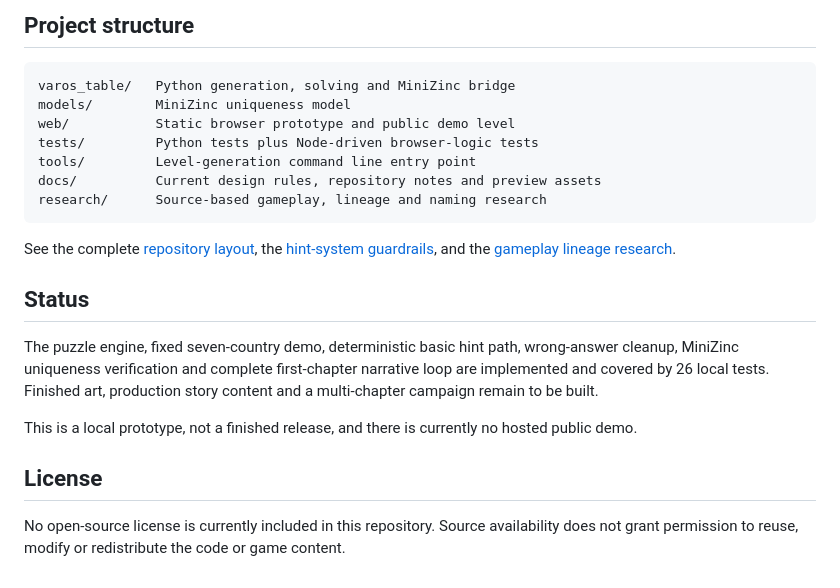
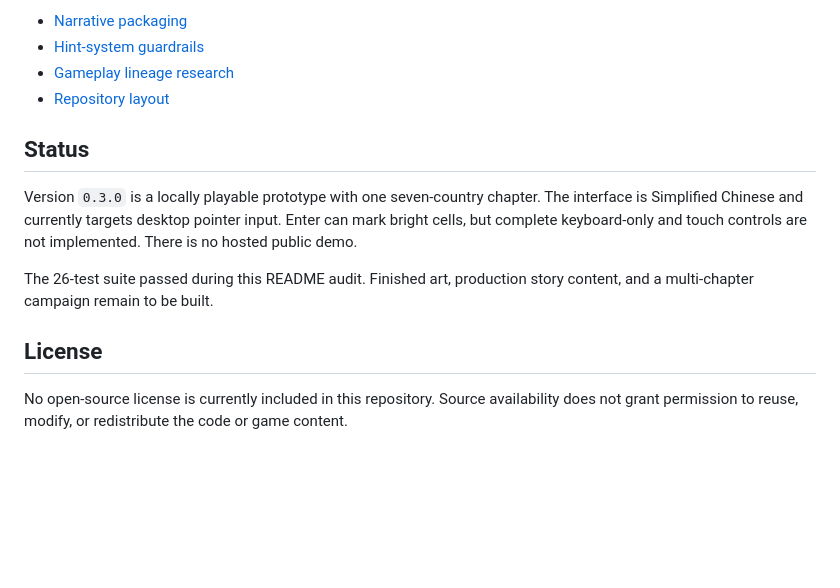
Before and after one commit to onovich/King-Varos-Table, a Markdown page: README.md, the part around one of its changes. Drawn GitHub-style; blank space fills up the shorter version.

````diff
--- a/README.md
+++ b/README.md
@@ -76,24 +67,15 @@ This repository was runtime-tested with Python 3.14.3, Node.js 24.13.1, npm 11.8
 
-## Project structure
-
-```text
-varos_table/   Python generation, solving and MiniZinc bridge
-models/        MiniZinc uniqueness model
-web/           Static browser prototype and public demo level
-tests/         Python tests plus Node-driven browser-logic tests
-tools/         Level-generation command line entry point
-docs/          Current design rules, repository notes and preview assets
-research/      Source-based gameplay, lineage and naming research
-```
-
-See the complete [repository layout](docs/development/repository-layout.md), the [hint-system guardrails](docs/design/hint-system.md), and the [gameplay lineage research](research/proverbs/gameplay-lineage-2026-08-28.md).
+- [Narrative packaging](docs/design/narrative-packaging.md)
+- [Hint-system guardrails](docs/design/hint-system.md)
+- [Gameplay lineage research](research/proverbs/gameplay-lineage-2026-08-28.md)
+- [Repository layout](docs/development/repository-layout.md)
 
 ## Status
 
-The puzzle engine, fixed seven-country demo, deterministic basic hint path, wrong-answer cleanup, MiniZinc uniqueness verification and complete first-chapter narrative loop are implemented and covered by 26 local tests. Finished art, production story content and a multi-chapter campaign remain to be built.
+Version `0.3.0` is a locally playable prototype with one seven-country chapter. The interface is Simplified Chinese and currently targets desktop pointer input. Enter can mark bright cells, but complete keyboard-only and touch controls are not implemented. There is no hosted public demo.
 
-This is a local prototype, not a finished release, and there is currently no hosted public demo.
+The 26-test suite passed during this README audit. Finished art, production story content, and a multi-chapter campaign remain to be built.
 
 ## License
 
-No open-source license is currently included in this repository. Source availability does not grant permission to reuse, modify or redistribute the code or game content.
+No open-source license is currently included in this repository. Source availability does not grant permission to reuse, modify, or redistribute the code or game content.
````
Also changed, not shown: other parts of README.md (+24 -33 lines), README.zh-CN.md (+31 -49 lines).
